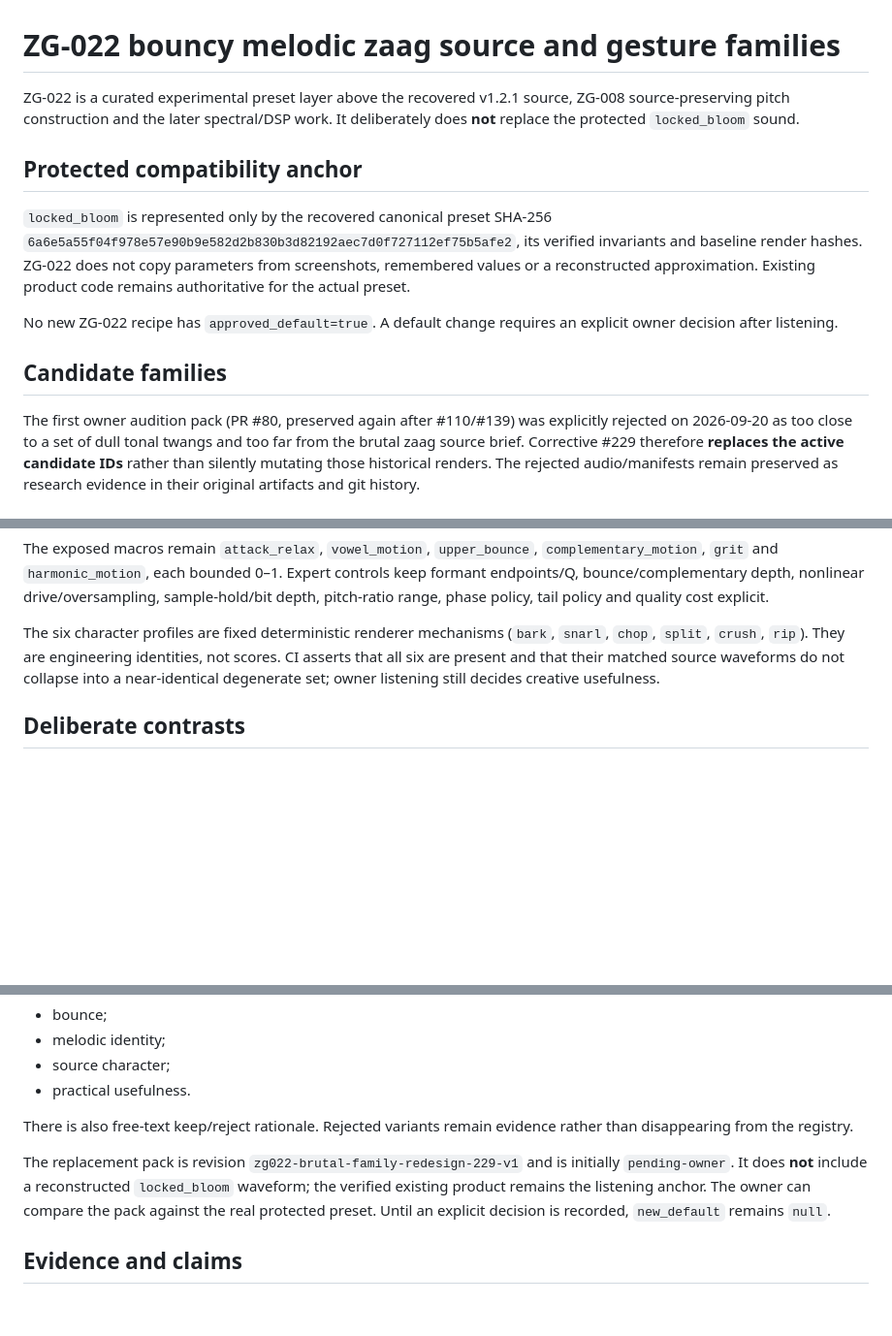
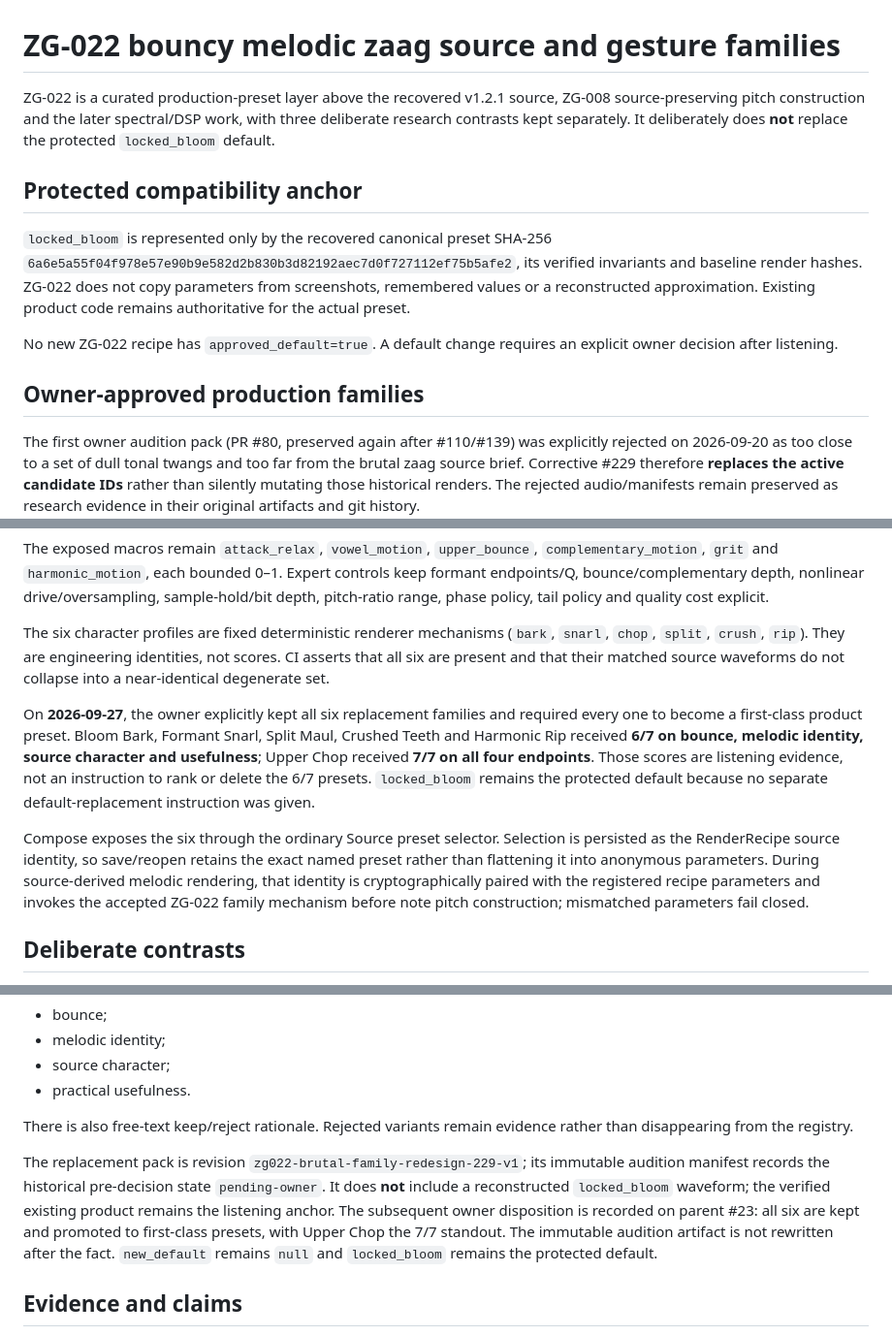
Before and after one commit to techrote/zaaggenz, a Markdown page: docs/gesture/ZG022_ZAAG_FAMILIES.md, 3 parts joined by grey strips. Shown at 97% size. Rendered like a GitHub page; blank space fills up the shorter version.

Commit message:
ZG-022: document owner-approved first-class preset semantics

```diff
--- a/docs/gesture/ZG022_ZAAG_FAMILIES.md
+++ b/docs/gesture/ZG022_ZAAG_FAMILIES.md
@@ -1,6 +1,6 @@
 # ZG-022 bouncy melodic zaag source and gesture families
 
-ZG-022 is a curated experimental preset layer above the recovered v1.2.1 source, ZG-008 source-preserving pitch construction and the later spectral/DSP work. It deliberately does **not** replace the protected `locked_bloom` sound.
+ZG-022 is a curated production-preset layer above the recovered v1.2.1 source, ZG-008 source-preserving pitch construction and the later spectral/DSP work, with three deliberate research contrasts kept separately. It deliberately does **not** replace the protected `locked_bloom` default.
 
 ## Protected compatibility anchor
 
@@ -8,7 +8,7 @@ ZG-022 is a curated experimental preset layer above the recovered v1.2.1 source,
 
 No new ZG-022 recipe has `approved_default=true`. A default change requires an explicit owner decision after listening.
 
-## Candidate families
+## Owner-approved production families
 
 The first owner audition pack (PR #80, preserved again after #110/#139) was explicitly rejected on 2026-09-20 as too close to a set of dull tonal twangs and too far from the brutal zaag source brief. Corrective #229 therefore **replaces the active candidate IDs** rather than silently mutating those historical renders. The rejected audio/manifests remain preserved as research evidence in their original artifacts and git history.
 
@@ -25,7 +25,11 @@ The replacement set deliberately uses six different character mechanisms after t
 
 The exposed macros remain `attack_relax`, `vowel_motion`, `upper_bounce`, `complementary_motion`, `grit` and `harmonic_motion`, each bounded 0–1. Expert controls keep formant endpoints/Q, bounce/complementary depth, nonlinear drive/oversampling, sample-hold/bit depth, pitch-ratio range, phase policy, tail policy and quality cost explicit.
 
-The six character profiles are fixed deterministic renderer mechanisms (`bark`, `snarl`, `chop`, `split`, `crush`, `rip`). They are engineering identities, not scores. CI asserts that all six are present and that their matched source waveforms do not collapse into a near-identical degenerate set; owner listening still decides creative usefulness.
+The six character profiles are fixed deterministic renderer mechanisms (`bark`, `snarl`, `chop`, `split`, `crush`, `rip`). They are engineering identities, not scores. CI asserts that all six are present and that their matched source waveforms do not collapse into a near-identical degenerate set.
+
+On **2026-09-27**, the owner explicitly kept all six replacement families and required every one to become a first-class product preset. Bloom Bark, Formant Snarl, Split Maul, Crushed Teeth and Harmonic Rip received **6/7 on bounce, melodic identity, source character and usefulness**; Upper Chop received **7/7 on all four endpoints**. Those scores are listening evidence, not an instruction to rank or delete the 6/7 presets. `locked_bloom` remains the protected default because no separate default-replacement instruction was given.
+
+Compose exposes the six through the ordinary Source preset selector. Selection is persisted as the RenderRecipe source identity, so save/reopen retains the exact named preset rather than flattening it into anonymous parameters. During source-derived melodic rendering, that identity is cryptographically paired with the registered recipe parameters and invokes the accepted ZG-022 family mechanism before note pitch construction; mismatched parameters fail closed.
 
 ## Deliberate contrasts
 
@@ -94,7 +98,7 @@ The audition deliberately has four separate 1–7 endpoints:
 
 There is also free-text keep/reject rationale. Rejected variants remain evidence rather than disappearing from the registry.
 
-The replacement pack is revision `zg022-brutal-family-redesign-229-v1` and is initially `pending-owner`. It does **not** include a reconstructed `locked_bloom` waveform; the verified existing product remains the listening anchor. The owner can compare the pack against the real protected preset. Until an explicit decision is recorded, `new_default` remains `null`.
+The replacement pack is revision `zg022-brutal-family-redesign-229-v1`; its immutable audition manifest records the historical pre-decision state `pending-owner`. It does **not** include a reconstructed `locked_bloom` waveform; the verified existing product remains the listening anchor. The subsequent owner disposition is recorded on parent #23: all six are kept and promoted to first-class presets, with Upper Chop the 7/7 standout. The immutable audition artifact is not rewritten after the fact. `new_default` remains `null` and `locked_bloom` remains the protected default.
 
 ## Evidence and claims
 
```
